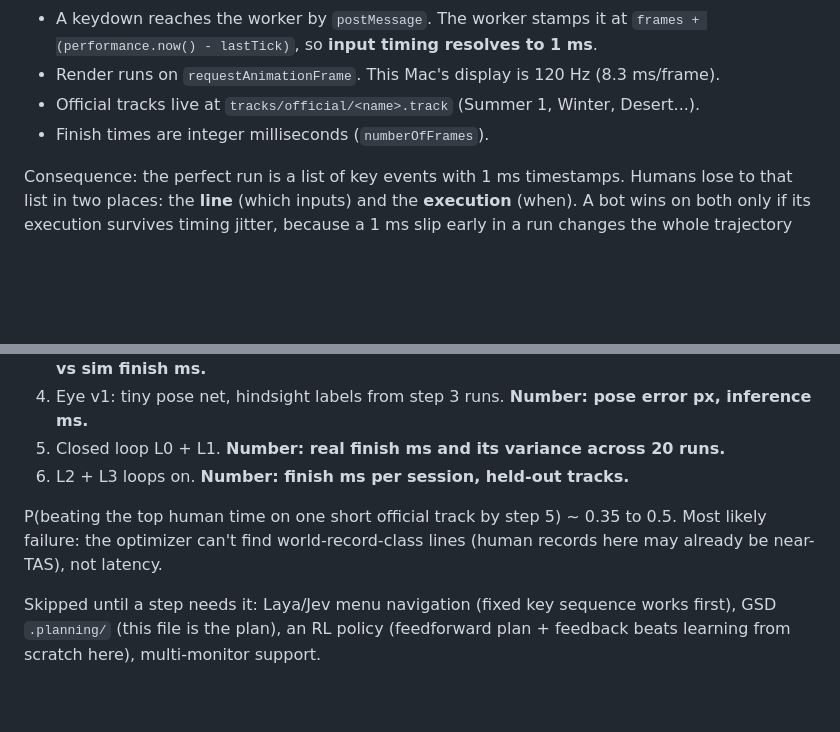
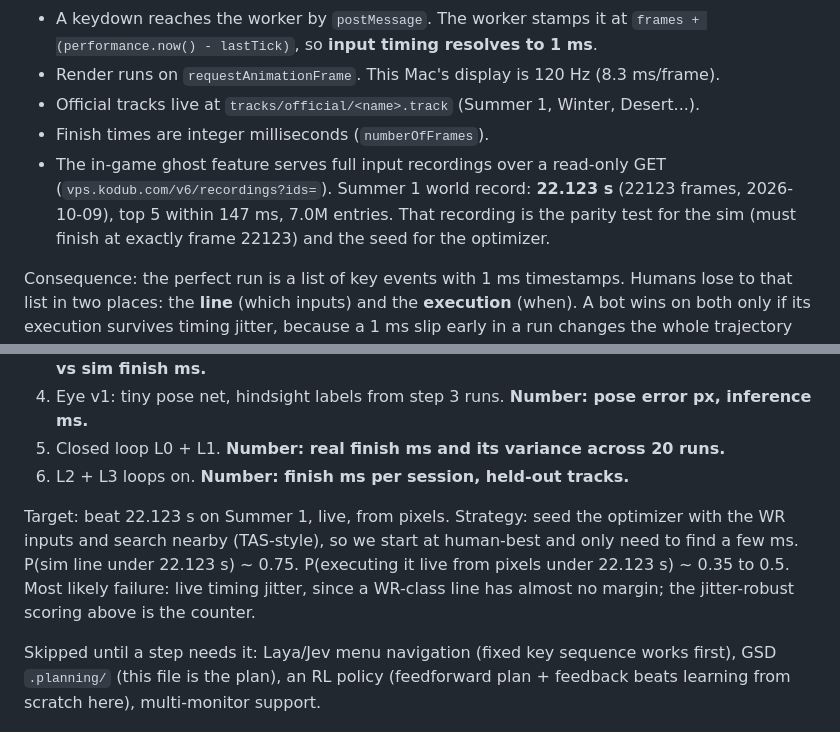
Before and after one commit to ptlnextdoor/reflex, a Markdown page: DESIGN.md, 2 parts joined by grey strips. GitHub-like rendering; blank space fills up the shorter version.

Commit message:
Set Summer 1 world record (22.123 s) as target and sim parity test

```diff
--- a/DESIGN.md
+++ b/DESIGN.md
@@ -19,6 +19,10 @@ interface between the harness and the desktop, the game and the controls,
 - Render runs on `requestAnimationFrame`. This Mac's display is 120 Hz (8.3 ms/frame).
 - Official tracks live at `tracks/official/<name>.track` (Summer 1, Winter, Desert...).
 - Finish times are integer milliseconds (`numberOfFrames`).
+- The in-game ghost feature serves full input recordings over a read-only GET
+  (`vps.kodub.com/v6/recordings?ids=`). Summer 1 world record: **22.123 s** (22123 frames,
+  2026-10-09), top 5 within 147 ms, 7.0M entries. That recording is the parity test for
+  the sim (must finish at exactly frame 22123) and the seed for the optimizer.
 
 Consequence: the perfect run is a list of key events with 1 ms timestamps. Humans lose
 to that list in two places: the **line** (which inputs) and the **execution** (when).
@@ -110,9 +114,11 @@ leaderboard**, since that would bump real players.
 5. Closed loop L0 + L1. **Number: real finish ms and its variance across 20 runs.**
 6. L2 + L3 loops on. **Number: finish ms per session, held-out tracks.**
 
-P(beating the top human time on one short official track by step 5) ~ 0.35 to 0.5.
-Most likely failure: the optimizer can't find world-record-class lines (human records
-here may already be near-TAS), not latency.
+Target: beat 22.123 s on Summer 1, live, from pixels. Strategy: seed the optimizer with
+the WR inputs and search nearby (TAS-style), so we start at human-best and only need
+to find a few ms. P(sim line under 22.123 s) ~ 0.75. P(executing it live from pixels
+under 22.123 s) ~ 0.35 to 0.5. Most likely failure: live timing jitter, since a
+WR-class line has almost no margin; the jitter-robust scoring above is the counter.
 
 Skipped until a step needs it: Laya/Jev menu navigation (fixed key sequence works first),
 GSD `.planning/` (this file is the plan), an RL policy (feedforward plan + feedback beats
```
